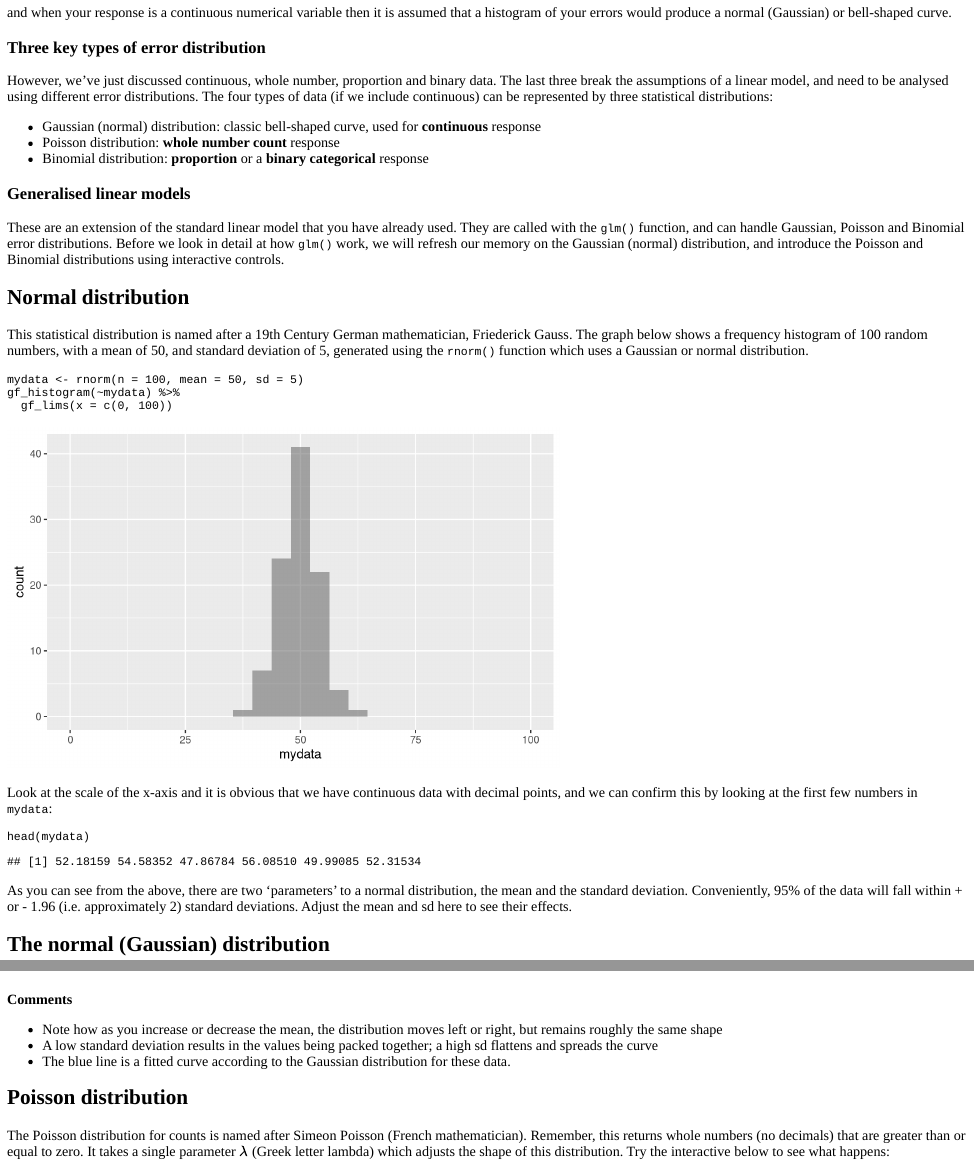
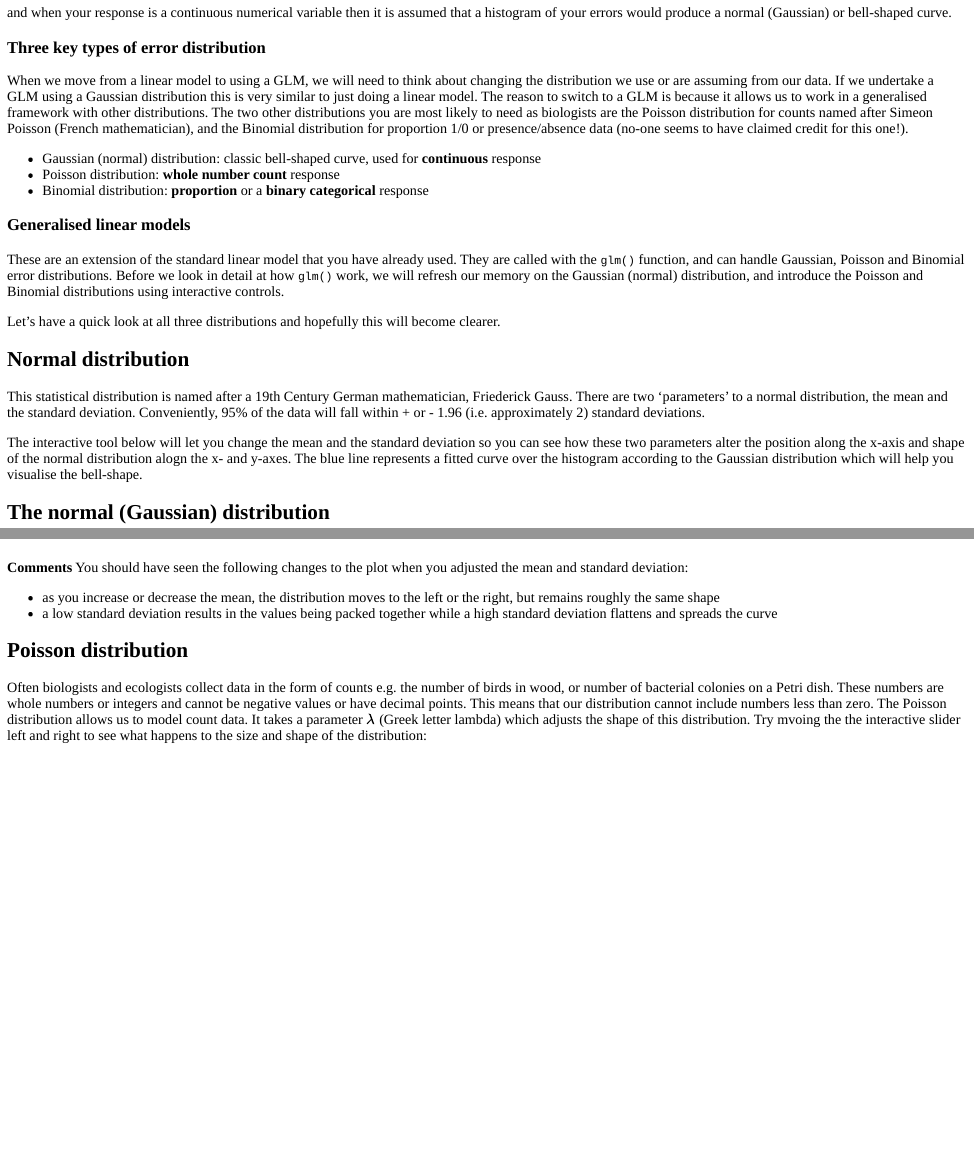
Before and after one commit to rasanderson/NES2303_Practical4, an R Markdown document (GLM.Rmd): the page in a window 1100 px wide, from 610 px down, and a second part further down, joined at a grey line. The pictures show the output file GLM.html that the author committed with the source, opened offline.

Commit message:
Issue #3 resolved

````diff
--- a/GLM.Rmd
+++ b/GLM.Rmd
@@ -50,10 +50,7 @@ and when your response is a continuous numerical variable then it is assumed tha
 a histogram of your errors would produce a normal (Gaussian) or bell-shaped curve.
 
 ### Three key types of error distribution
-However, we've just discussed continuous, whole number, proportion and binary data.
-The last three break the assumptions of a linear model, and need to be analysed
-using different error distributions. The four types of data (if we include continuous)
-can be represented by three statistical distributions:
+When we move from a linear model to using a GLM, we will need to think about changing the distribution we use or are assuming from our data. If we undertake a GLM using a Gaussian distribution this is very similar to just doing a linear model. The reason to switch to a GLM is because it allows us to work in a generalised framework with other distributions. The two other distributions you are most likely to need as biologists are the Poisson distribution for counts named after Simeon Poisson (French mathematician), and the Binomial distribution for proportion 1/0 or presence/absence data (no-one seems to have claimed credit for this one!).
 
 * Gaussian (normal) distribution: classic bell-shaped curve, used for **continuous** response
 * Poisson distribution: **whole number count** response
@@ -66,31 +63,16 @@ Binomial error distributions. Before we look in detail at how `glm()` work, we
 will refresh our memory on the Gaussian (normal) distribution, and introduce
 the Poisson and Binomial distributions using interactive controls.
 
+Let’s have a quick look at all three distributions and hopefully this will become clearer.
+
 ## Normal distribution
 
 This statistical distribution is named after a 19th Century German mathematician,
-Friederick Gauss. The graph below shows a frequency histogram of 100 random numbers,
-with a mean of 50, and standard deviation of 5, generated using the `rnorm()`
-function which uses a Gaussian or normal distribution.
-
-```{r gaussian_distribution, echo=TRUE, cache=TRUE, warning=FALSE}
-mydata <- rnorm(n = 100, mean = 50, sd = 5)
-gf_histogram(~mydata) %>%
-  gf_lims(x = c(0, 100))
-```
-
- Look at the scale of the x-axis and it is obvious that we have continuous data with
- decimal points, and we can confirm this by looking at the first few numbers in
- `mydata`:
-
-```{r, echo=TRUE}
-head(mydata)
-```
-
-As you can see from the above, there are two 'parameters' to a normal
+Friederick Gauss. There are two 'parameters' to a normal
 distribution, the mean and the standard deviation. Conveniently, 95% of the
 data will fall within + or - 1.96 (i.e. approximately 2) standard deviations.
-Adjust the mean and sd here to see their effects.
+
+The interactive tool below will let you change the mean and the standard deviation so you can see how these two parameters alter the position along the x-axis and shape of the normal distribution alogn the x- and y-axes. The blue line represents a fitted curve over the histogram according to the Gaussian distribution which will help you visualise the bell-shape.
 
 ```{r gaussian_distribution_ui, echo=FALSE}
     titlePanel("The normal (Gaussian) distribution")
@@ -125,20 +107,14 @@ output$gauss_plot <- renderPlot({
 ```
 
 **Comments**
+You should have seen the following changes to the plot when you adjusted the mean and standard deviation:
 
-* Note how as you increase or decrease the mean, the distribution moves left or
-right, but remains roughly the same shape
-* A low standard deviation results in the values being packed together; a high
-sd flattens and spreads the curve
-* The blue line is a fitted curve according to the Gaussian distribution for
-these data.
+* as you increase or decrease the mean, the distribution moves to the left or the right, but remains roughly the same shape
+* a low standard deviation results in the values being packed together while a high standard deviation flattens and spreads the curve
+
 
 ## Poisson distribution
-The Poisson distribution for counts is named after Simeon Poisson (French
-mathematician). Remember, this returns whole numbers (no decimals) that are
-greater than or equal to zero. It takes a single parameter $\lambda$ (Greek
-letter lambda) which adjusts the shape of this distribution. Try the interactive
-below to see what happens:
+Often biologists and ecologists collect data in the form of counts e.g. the number of birds in wood, or number of bacterial colonies on a Petri dish. These numbers are whole numbers or integers and cannot be negative values or have decimal points. This means that our distribution cannot include numbers less than zero. The Poisson distribution allows us to model count data. It takes a parameter $\lambda$ (Greek letter lambda) which adjusts the shape of this distribution. Try mvoing the the interactive slider left and right to see what happens to the size and shape of the distribution:
 
 ```{r poisson_distribution_ui, echo=FALSE}
     titlePanel("The Poisson distribution for whole-number counts")
````
Also changed, not shown: GLM.html, GLM_files/figure-html/lichen_jitter-1.png, GLM.Rmd (12 more changed lines).
